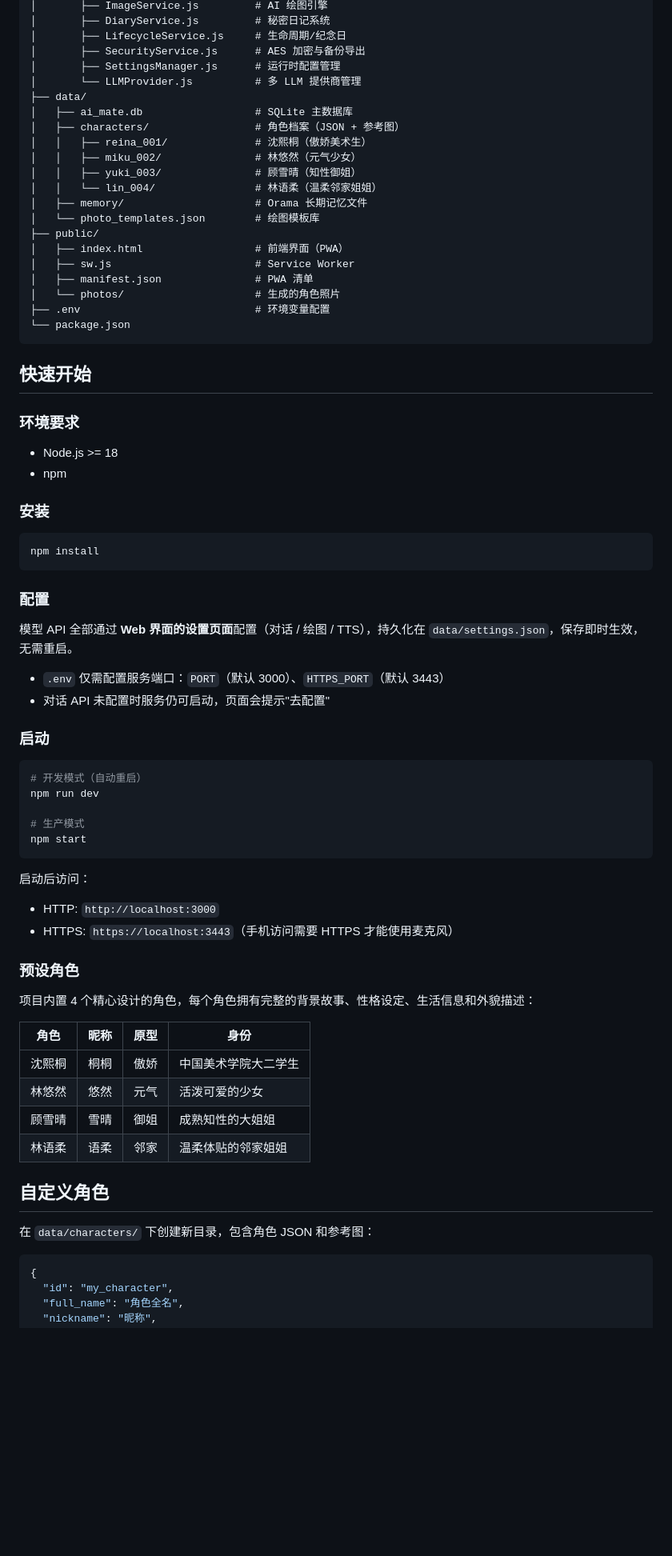
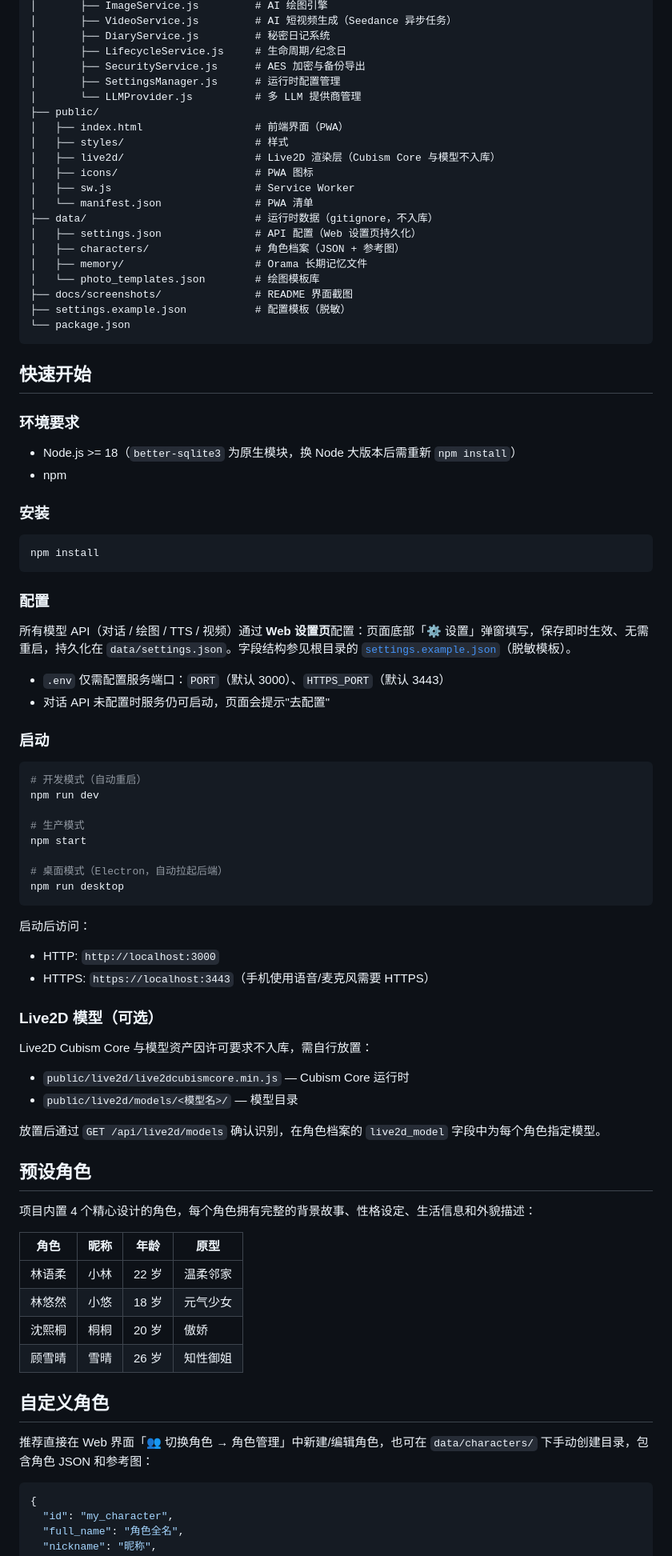
Before and after one commit to li625558406/ai-mate-soul, a Markdown page: README.md, the part around one of its changes. Shown at 80% size. Rendered like a GitHub page; blank space fills up the shorter version.

````diff
--- a/README.md
+++ b/README.md
@@ -86,24 +111,24 @@ ai-mate-soul/
 │       ├── ImageService.js         # AI 绘图引擎
+│       ├── VideoService.js         # AI 短视频生成（Seedance 异步任务）
 │       ├── DiaryService.js         # 秘密日记系统
 │       ├── LifecycleService.js     # 生命周期/纪念日
 │       ├── SecurityService.js      # AES 加密与备份导出
 │       ├── SettingsManager.js      # 运行时配置管理
 │       └── LLMProvider.js          # 多 LLM 提供商管理
-├── data/
-│   ├── ai_mate.db                  # SQLite 主数据库
+├── public/
+│   ├── index.html                  # 前端界面（PWA）
+│   ├── styles/                     # 样式
+│   ├── live2d/                     # Live2D 渲染层（Cubism Core 与模型不入库）
+│   ├── icons/                      # PWA 图标
+│   ├── sw.js                       # Service Worker
+│   └── manifest.json               # PWA 清单
+├── data/                           # 运行时数据（gitignore，不入库）
+│   ├── settings.json               # API 配置（Web 设置页持久化）
 │   ├── characters/                 # 角色档案（JSON + 参考图）
-│   │   ├── reina_001/              # 沈熙桐（傲娇美术生）
-│   │   ├── miku_002/               # 林悠然（元气少女）
-│   │   ├── yuki_003/               # 顾雪晴（知性御姐）
-│   │   └── lin_004/                # 林语柔（温柔邻家姐姐）
 │   ├── memory/                     # Orama 长期记忆文件
 │   └── photo_templates.json        # 绘图模板库
-├── public/
-│   ├── index.html                  # 前端界面（PWA）
-│   ├── sw.js                       # Service Worker
-│   ├── manifest.json               # PWA 清单
-│   └── photos/                     # 生成的角色照片
-├── .env                            # 环境变量配置
+├── docs/screenshots/               # README 界面截图
+├── settings.example.json           # 配置模板（脱敏）
 └── package.json
 ```
 
@@ -111,7 +136,7 @@ ai-mate-soul/
 
 ### 环境要求
 
-- Node.js >= 18
+- Node.js >= 18（`better-sqlite3` 为原生模块，换 Node 大版本后需重新 `npm install`）
 - npm
 
 ### 安装
@@ -122,7 +147,7 @@ npm install
 
 ### 配置
 
-模型 API 全部通过 **Web 界面的设置页面**配置（对话 / 绘图 / TTS），持久化在 `data/settings.json`，保存即时生效，无需重启。
+所有模型 API（对话 / 绘图 / TTS / 视频）通过 **Web 设置页**配置：页面底部「⚙ 设置」弹窗填写，保存即时生效、无需重启，持久化在 `data/settings.json`。字段结构参见根目录的 [`settings.example.json`](settings.example.json)（脱敏模板）。
 
 - `.env` 仅需配置服务端口：`PORT`（默认 3000）、`HTTPS_PORT`（默认 3443）
 - 对话 API 未配置时服务仍可启动，页面会提示"去配置"
@@ -135,26 +160,38 @@ npm run dev
 
 # 生产模式
 npm start
+
+# 桌面模式（Electron，自动拉起后端）
+npm run desktop
 ```
 
 启动后访问：
 - HTTP: `http://localhost:3000`
-- HTTPS: `https://localhost:3443`（手机访问需要 HTTPS 才能使用麦克风）
+- HTTPS: `https://localhost:3443`（手机使用语音/麦克风需要 HTTPS）
 
-### 预设角色
+### Live2D 模型（可选）
+
+Live2D Cubism Core 与模型资产因许可要求不入库，需自行放置：
+
+- `public/live2d/live2dcubismcore.min.js` — Cubism Core 运行时
+- `public/live2d/models/<模型名>/` — 模型目录
+
+放置后通过 `GET /api/live2d/models` 确认识别，在角色档案的 `live2d_model` 字段中为每个角色指定模型。
+
+## 预设角色
 
 项目内置 4 个精心设计的角色，每个角色拥有完整的背景故事、性格设定、生活信息和外貌描述：
 
-| 角色 | 昵称 | 原型 | 身份 |
+| 角色 | 昵称 | 年龄 | 原型 |
 |------|------|------|------|
-| 沈熙桐 | 桐桐 | 傲娇 | 中国美术学院大二学生 |
-| 林悠然 | 悠然 | 元气 | 活泼可爱的少女 |
-| 顾雪晴 | 雪晴 | 御姐 | 成熟知性的大姐姐 |
-| 林语柔 | 语柔 | 邻家 | 温柔体贴的邻家姐姐 |
+| 林语柔 | 小林 | 22 岁 | 温柔邻家 |
+| 林悠然 | 小悠 | 18 岁 | 元气少女 |
+| 沈熙桐 | 桐桐 | 20 岁 | 傲娇 |
+| 顾雪晴 | 雪晴 | 26 岁 | 知性御姐 |
 
 ## 自定义角色
 
-在 `data/characters/` 下创建新目录，包含角色 JSON 和参考图：
+推荐直接在 Web 界面「👥 切换角色 → 角色管理」中新建/编辑角色，也可在 `data/characters/` 下手动创建目录，包含角色 JSON 和参考图：
 
 ```json
 {
````
Also changed, not shown: other parts of README.md (+58 -20 lines), docs/screenshots/01-main-chat.png (added), docs/screenshots/02-settings.png (added), docs/screenshots/03-character-manager.png (added), docs/screenshots/04-my-profile.png (added), docs/screenshots/05-voice-call.png (added), 1 other file.
